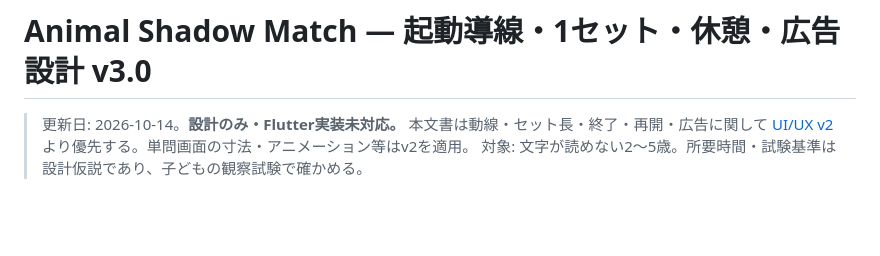
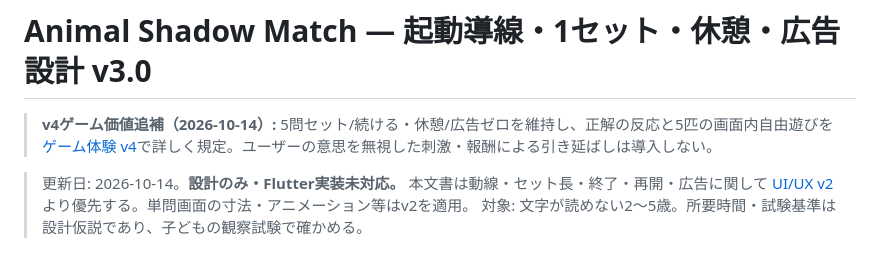
Before and after one commit to SMRI2170/animal-shadow-match, a Markdown page: docs/SESSION_AND_MONETIZATION_JA.md, the part around the change. Rendered like a GitHub page; blank space fills up the shorter version.

Commit message:
docs: align product, UX and backlog with game value v4

```diff
--- a/docs/SESSION_AND_MONETIZATION_JA.md
+++ b/docs/SESSION_AND_MONETIZATION_JA.md
@@ -1,4 +1,7 @@
 # Animal Shadow Match — 起動導線・1セット・休憩・広告設計 v3.0
+
+> **v4ゲーム価値追補（2026-10-14）:** 5問セット/続ける・休憩/広告ゼロを維持し、正解の反応と5匹の画面内自由遊びを[ゲーム体験 v4](GAME_VALUE_AND_ENGAGEMENT_JA.md)で詳しく規定。ユーザーの意思を無視した刺激・報酬による引き延ばしは導入しない。
+
 
 > 更新日: 2026-10-14。**設計のみ・Flutter実装未対応。**
 > 本文書は動線・セット長・終了・再開・広告に関して [UI/UX v2](UI_UX_SPEC_JA.md) より優先する。単問画面の寸法・アニメーション等はv2を適用。
```
